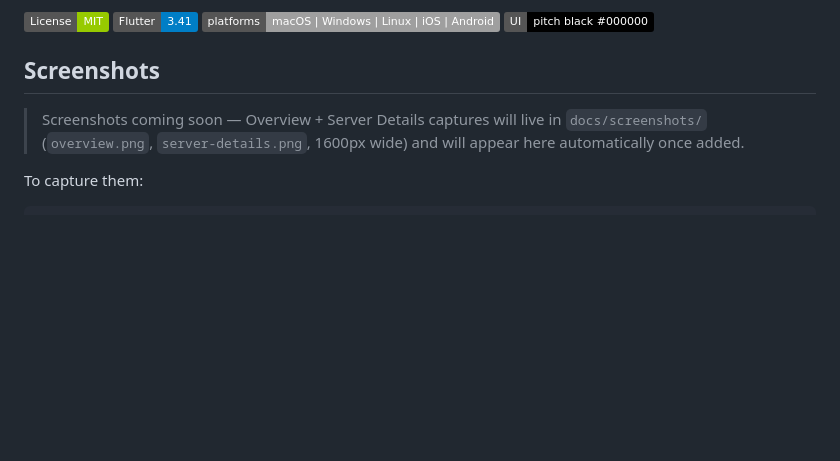
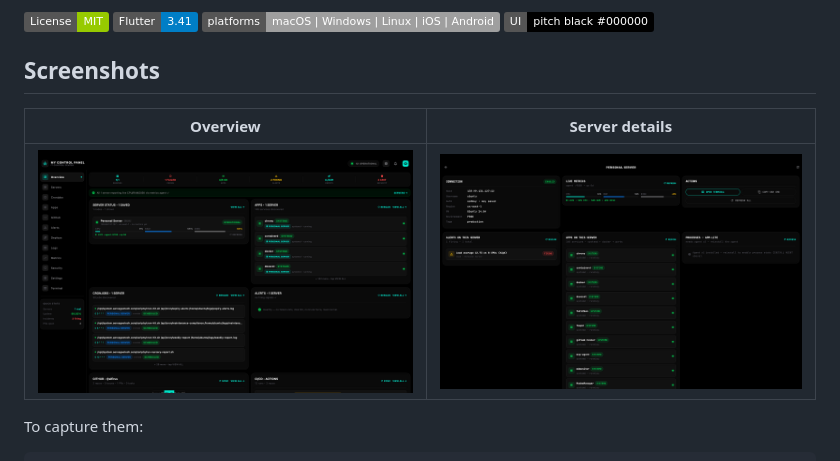
Before and after one commit to alfirus/mycontrolpanel, a Markdown page: README.md, the part around the change. Rendered like a GitHub page; badges without logos; blank space fills up the shorter version.

Commit message:
fix: wire real screenshots (overview + server-details) into README (#12)

```diff
--- a/README.md
+++ b/README.md
@@ -14,15 +14,9 @@ activity, CI/CD, log tail, and an AI assistant with full control-center context.
 
 ## Screenshots
 
-> Screenshots coming soon — Overview + Server Details captures
-> will live in `docs/screenshots/` (`overview.png`, `server-details.png`,
-> 1600px wide) and will appear here automatically once added.
-
-<!-- Uncomment when the PNGs land:
 | Overview | Server details |
 |---|---|
 | ![Overview](docs/screenshots/overview.png) | ![Server details](docs/screenshots/server-details.png) |
--->
 
 To capture them:
 
```
Also changed, not shown: docs/screenshots/overview.png (renamed from docs/screenshots/Screenshot 2026-10-26 at 2.13.24 PM.png), docs/screenshots/server-details.png (renamed from docs/screenshots/Screenshot 2026-10-27 at 10.41.48 AM.png), 1 other file.
